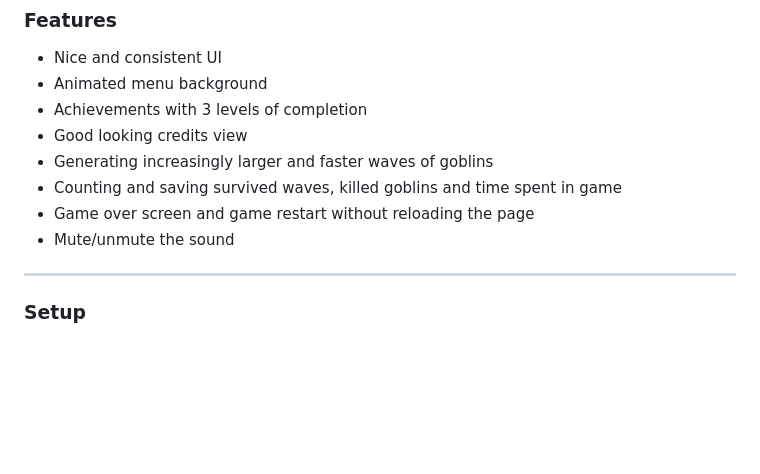
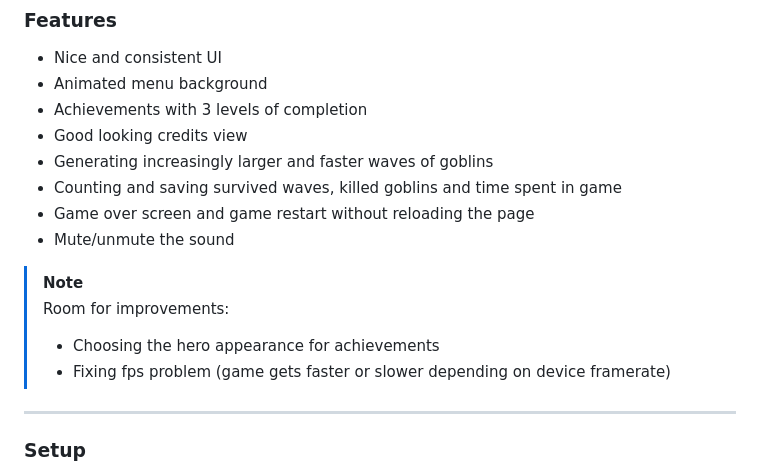
Before and after one commit to Pasek108/GoblinSlayer, a Markdown page: README.md, the part around the change. GitHub-like rendering; blank space fills up the shorter version.

```diff
--- a/README.md
+++ b/README.md
@@ -59,6 +59,11 @@ Programs:
 - Counting and saving survived waves, killed goblins and time spent in game
 - Game over screen and game restart without reloading the page
 - Mute/unmute the sound
+
+> [!NOTE]
+> Room for improvements:
+> - Choosing the hero appearance for achievements
+> - Fixing fps problem (game gets faster or slower depending on device framerate)
 
 ----------------------------------
 
```
